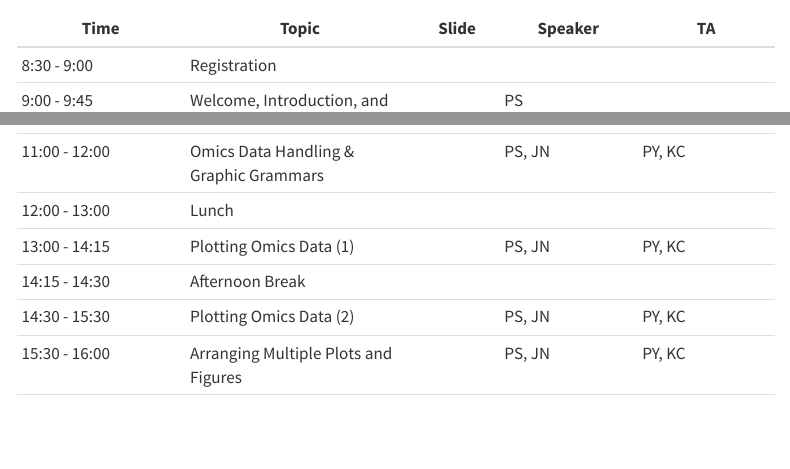
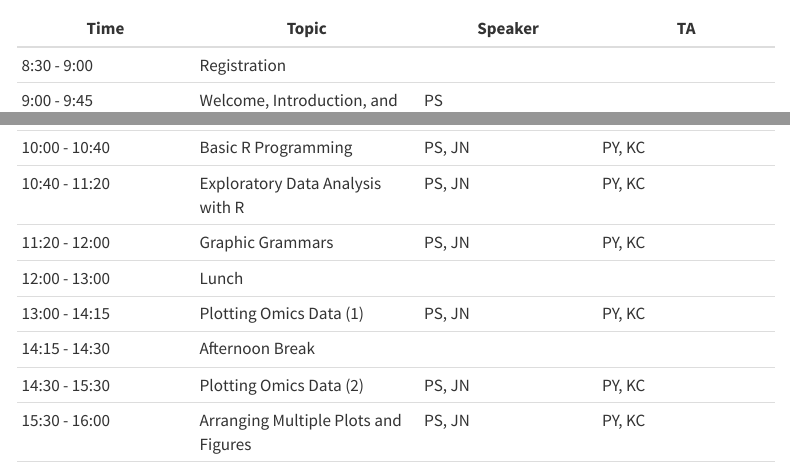
Before and after one commit to JirathNuan/r-handviz-workshop, a Quarto document (schedule.qmd): the page in a window 1100 px wide, from 160 px down, and a second part further down, joined at a grey line. Rendered offline with R 4.5, knitr and Pandoc in place of Quarto, with nearby package versions; menus at the side of the page are left out.

Commit message:
migrated to R 4.3.0

```diff
--- a/schedule.qmd
+++ b/schedule.qmd
@@ -6,7 +6,3 @@ This page contains an updated agenda for the Data Handling and Visualization in
 
 📅 **May 17th, 2023** 📍**BSc0303, BSc bldg., Faculty of Science, PSU**
 
-| Time          | Topic                                                                   | Slide                           | Speaker  | TA       |
-|----------------|----------------------|--------|-------------|-------------|
-| 8:30 - 9:00   | Registration                                                            |                                 |          |          |
-| 9:00 - 9:45   | Welcome, Introduction, and Graphical Requirement for Article Submission |                                 | PS       |          |
@@ -15,5 +8,0 @@ This page contains an updated agenda for the Data Handling and Visualization in
-| 11:00 - 12:00 | Omics Data Handling & Graphic Grammars                                  |                                 | PS, JN   | PY, KC   |
-| 12:00 - 13:00 | Lunch                                                                   |                                 |          |          |
-| 13:00 - 14:15 | Plotting Omics Data (1)                                                 |                                 | PS, JN   | PY, KC   |
-| 14:15 - 14:30 | Afternoon Break                                                         |                                 |          |          |
-| 14:30 - 15:30 | Plotting Omics Data (2)                                                 |                                 | PS, JN   | PY, KC   |
@@ -22,0 +14,8 @@ This page contains an updated agenda for the Data Handling and Visualization in
+| 10:00 - 10:40 | Basic R Programming                                                     | PS, JN   | PY, KC   |
+| 10:40 - 11:20 | Exploratory Data Analysis with R                                        | PS, JN   | PY, KC   |
+| 11:20 - 12:00 | Graphic Grammars                                                        | PS, JN   | PY, KC   |
+| 12:00 - 13:00 | Lunch                                                                   |          |          |
+| 13:00 - 14:15 | Plotting Omics Data (1)                                                 | PS, JN   | PY, KC   |
+| 14:15 - 14:30 | Afternoon Break                                                         |          |          |
+| 14:30 - 15:30 | Plotting Omics Data (2)                                                 | PS, JN   | PY, KC   |
+| 15:30 - 16:00 | Arranging Multiple Plots and Figures                                    | PS, JN   | PY, KC   |
```
Also changed, not shown: docs/search.json, schedule.qmd (12 more changed lines), 4 other files.
